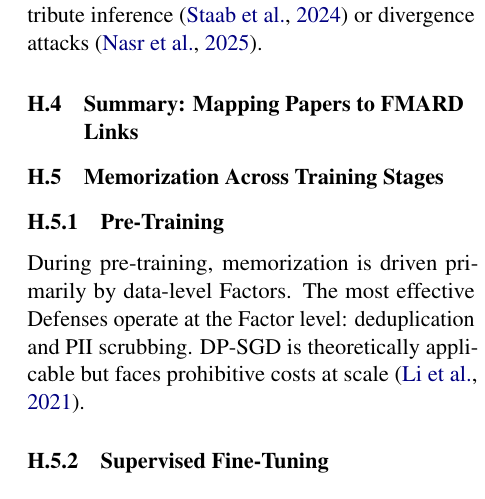
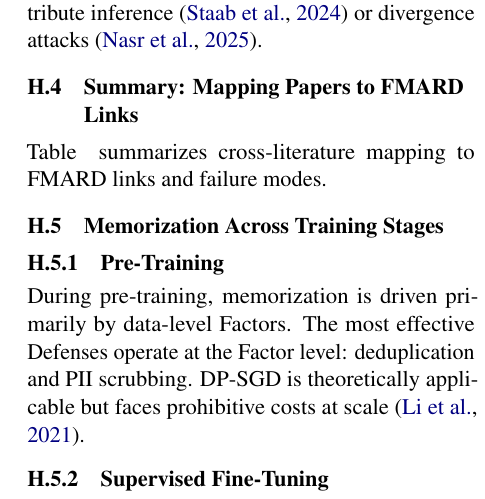
Before and after one commit to kqxiong18/memorization-landscape, a LaTeX paper (main_emnlp2026.tex): part of one column of page 22 of 34, cut so that both start at the same text. Compiled offline with pdfLaTeX.

Commit message:
Updates from Overleaf

```diff
--- a/main_emnlp2026.tex
+++ b/main_emnlp2026.tex
@@ -1920,6 +1920,7 @@ inference~\citep{staab2024memorizationviolatingprivacyinference} or divergence
 attacks~\citep{nasr2023scalableextractiontrainingdata}.
 
 \subsection{Summary: Mapping Papers to FMARD Links}
+Table~\label{tab:cross-lit-summary} summarizes cross-literature mapping to FMARD links and failure modes.
 
 \begin{table*}[t]
 \footnotesize
```
